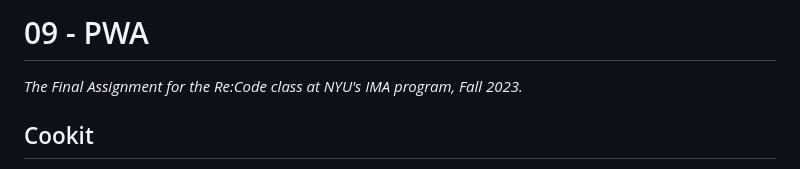
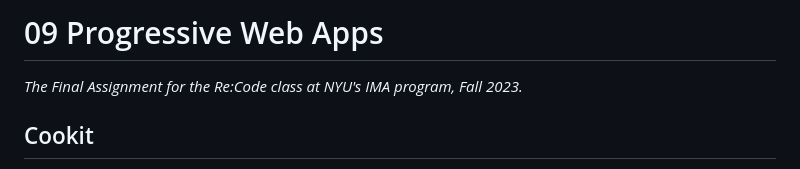
Before and after one commit to JXINN1/09-pwa, a Markdown page: README.md, the part around the change. Drawn GitHub-style.

```diff
--- a/README.md
+++ b/README.md
@@ -1,4 +1,4 @@
-# 09 - PWA
+# 09 Progressive Web Apps
 *The Final Assignment for the Re:Code class at NYU's IMA program, Fall 2023.*
 
 ## Cookit
```
